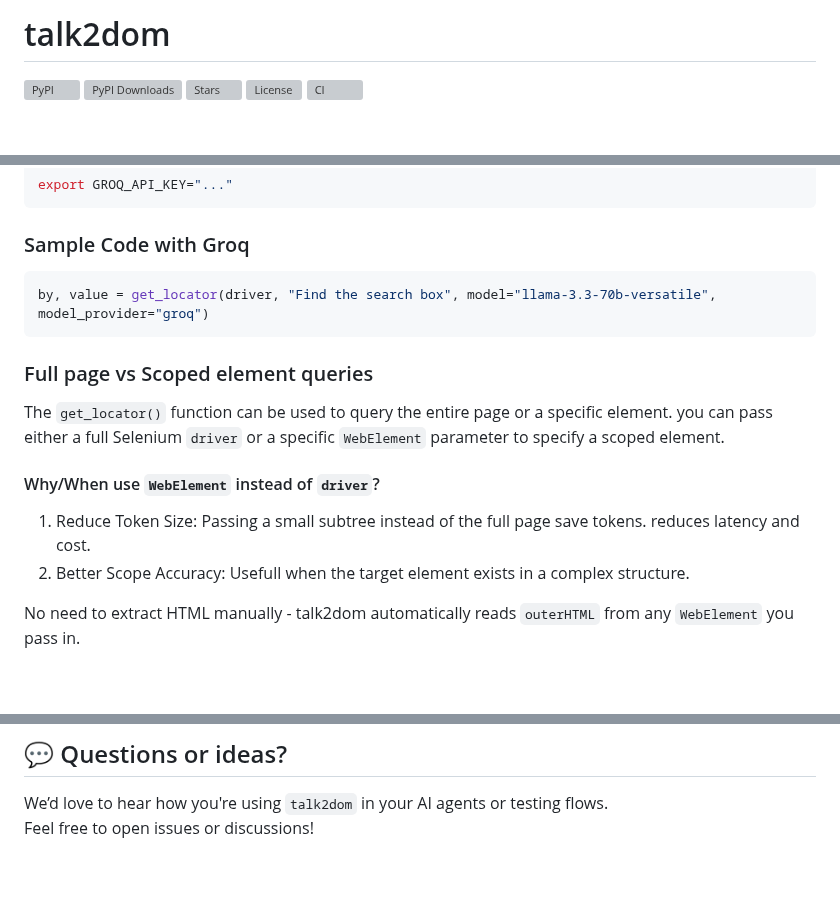
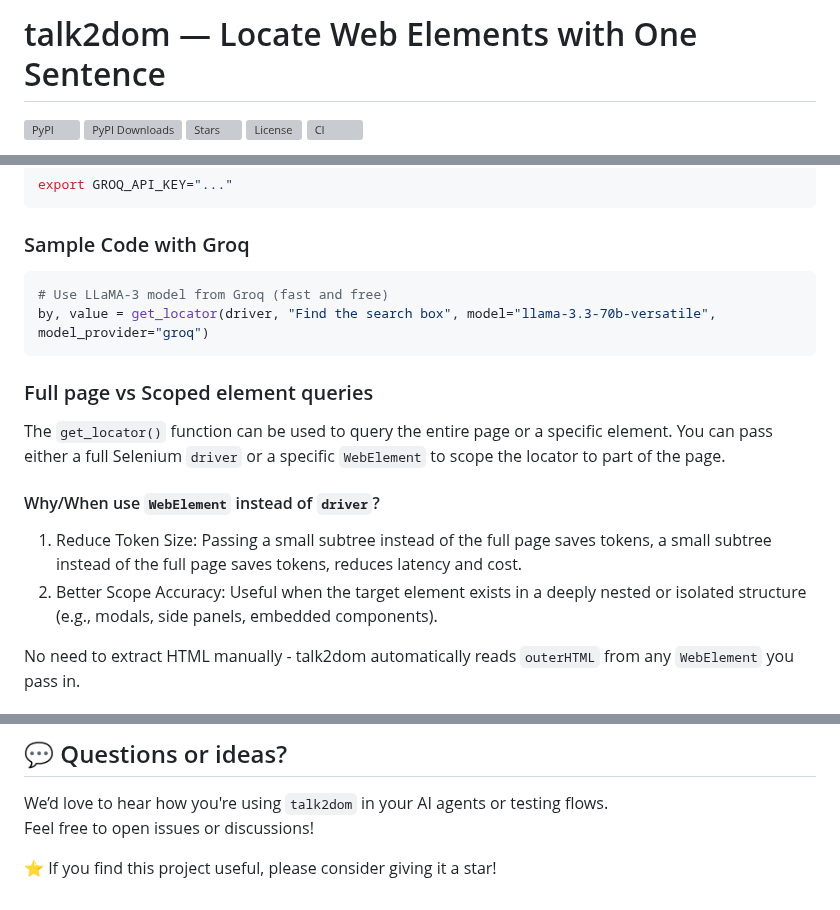
Before and after one commit to itbanque/talk2dom, a Markdown page: README.md, 3 parts joined by grey strips. Rendered like a GitHub page; blank space fills up the shorter version; grey boxes are pictures that could not be loaded.

````diff
--- a/README.md
+++ b/README.md
@@ -1,5 +1,4 @@
-
-# talk2dom
+# talk2dom — Locate Web Elements with One Sentence
 
 ![PyPI](https://img.shields.io/pypi/v/talk2dom)
 [![PyPI Downloads](https://static.pepy.tech/badge/talk2dom)](https://pepy.tech/projects/talk2dom)
@@ -106,17 +105,17 @@ export GROQ_API_KEY="..."
 
 ### Sample Code with Groq
 ```python
+# Use LLaMA-3 model from Groq (fast and free)
 by, value = get_locator(driver, "Find the search box", model="llama-3.3-70b-versatile", model_provider="groq")
 ```
 
 ### Full page vs Scoped element queries
 The `get_locator()` function can be used to query the entire page or a specific element.
-you can pass either a full Selenium `driver` or a specific `WebElement` parameter to specify a scoped element.
-
+You can pass either a full Selenium `driver` or a specific `WebElement` to scope the locator to part of the page.
 #### Why/When use `WebElement` instead of `driver`?
 
-1. Reduce Token Size: Passing a small subtree instead of the full page save tokens. reduces latency and cost.
-2. Better Scope Accuracy: Usefull when the target element exists in a complex structure.
+1. Reduce Token Size: Passing a small subtree instead of the full page saves tokens, a small subtree instead of the full page saves tokens, reduces latency and cost.
+2. Better Scope Accuracy: Useful when the target element exists in a deeply nested or isolated structure (e.g., modals, side panels, embedded components).
 
 No need to extract HTML manually - talk2dom automatically reads `outerHTML` from any `WebElement` you pass in.
 #### sample code
@@ -161,3 +160,5 @@ Please read [CONTRIBUTING.md](https://github.com/itbanque/talk2dom/blob/main/CON
 
 We’d love to hear how you're using `talk2dom` in your AI agents or testing flows.
 Feel free to open issues or discussions!
+
+⭐️ If you find this project useful, please consider giving it a star!
````
